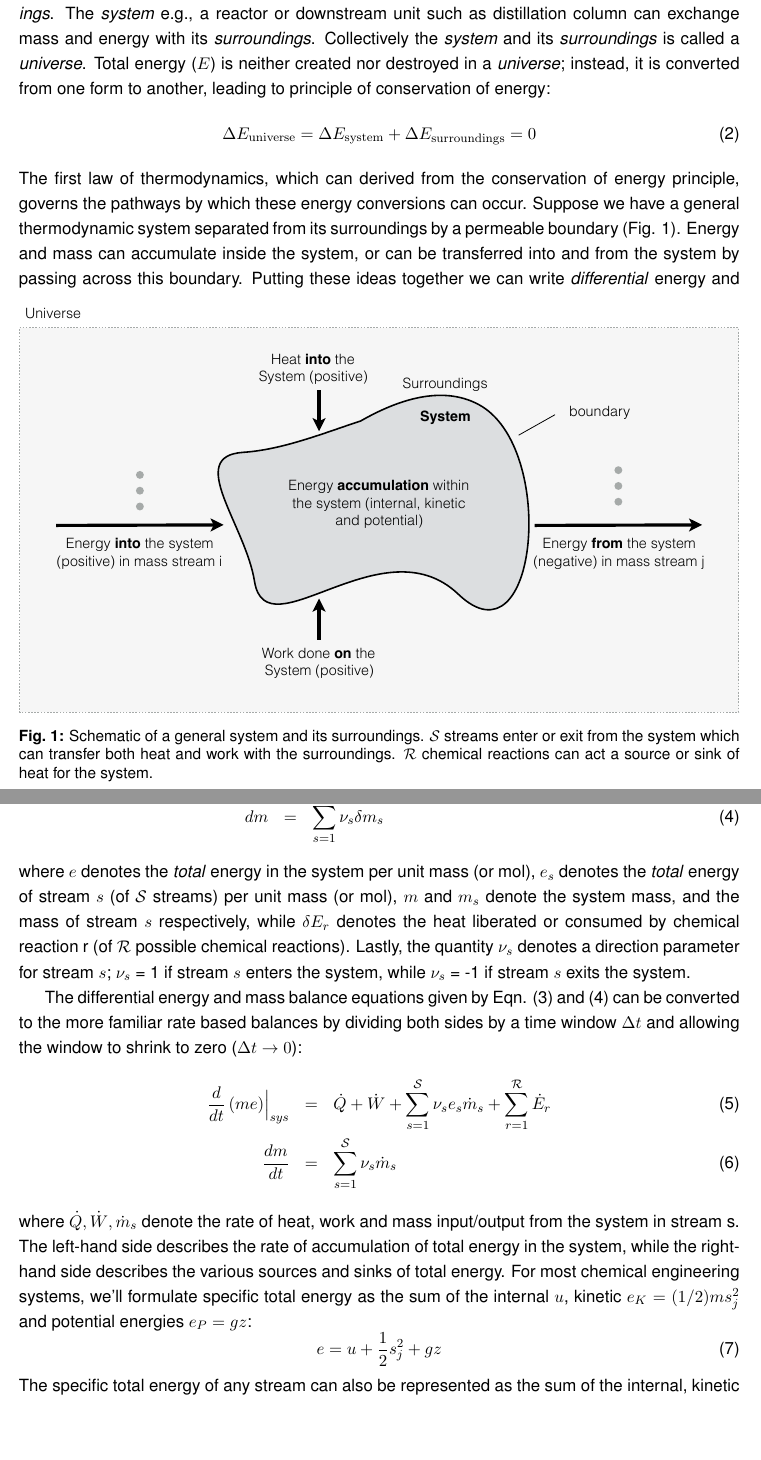
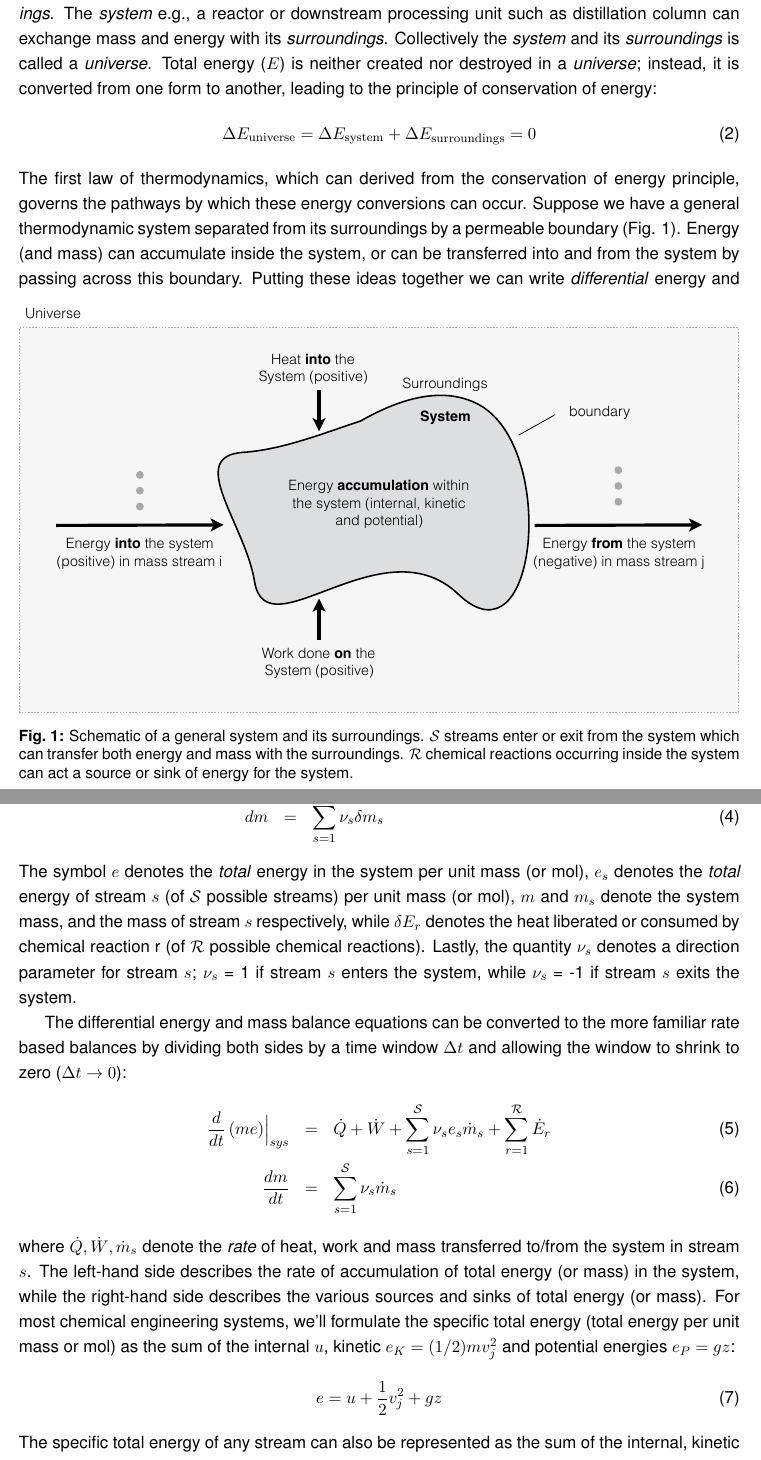
Before and after one commit to varnerlab/CHEME-3130-F2017-Varner, a LaTeX document (first_law/Notes.tex): two parts of pages 2 and 3 of 17, joined at a grey line, cut so that both start at the same text, the shorter picture padded with empty space. Compiled offline with pdfLaTeX.

Commit message:
First law

```diff
--- a/first_law/Notes.tex
+++ b/first_law/Notes.tex
@@ -125,40 +125,40 @@
 
 \section*{Introduction}
 Imagine that we could decompose a chemical engineering process into a \textit{system} and its \textit{surroundings}.
-The \textit{system} e.g., a reactor or downstream unit such as distillation column can exchange mass and energy with its \textit{surroundings}.
+The \textit{system} e.g., a reactor or downstream processing unit such as distillation column can exchange mass and energy with its \textit{surroundings}.
 Collectively the \textit{system} and its \textit{surroundings} is called a \textit{universe}.
 Total energy ($E$) is neither created nor destroyed in a \textit{universe};
-instead, it is converted from one form to another, leading to principle of conservation of energy:
+instead, it is converted from one form to another, leading to the principle of conservation of energy:
 \begin{equation}
 	\Delta{E}_{\mathrm{universe}} = \Delta{E}_{\mathrm{system}}+\Delta{E}_{\mathrm{surroundings}} = 0
 \end{equation}
 The first law of thermodynamics, which can derived from the conservation of energy principle, governs the pathways by which these energy conversions can occur.
 Suppose we have a general thermodynamic system separated from its surroundings by a permeable boundary (Fig. \ref{fig-energy-schematic}).
-Energy and mass can accumulate inside the system, or can be transferred into and from the system by passing across this boundary.
+Energy (and mass) can accumulate inside the system, or can be transferred into and from the system by passing across this boundary.
 \begin{figure}[!ht]\center
   \includegraphics[width=1.0\textwidth]{./figs/EnergySchematic.pdf}
-  \caption{Schematic of a general system and its surroundings. $\mathcal{S}$ streams enter or exit from the system which can transfer both heat and work with the surroundings.
-  $\mathcal{R}$ chemical reactions can act a source or sink of heat for the system.}
+  \caption{Schematic of a general system and its surroundings. $\mathcal{S}$ streams enter or exit from the system which can transfer both energy and mass with the surroundings.
+  $\mathcal{R}$ chemical reactions occurring inside the system can act a source or sink of energy for the system.}
   \label{fig-energy-schematic}
 \end{figure}
 Putting these ideas together we can write \textit{differential} energy and mass balance equations which describe the energy (or mass) inputs and outputs shown in Fig. \ref{fig-energy-schematic}:
 \begin{eqnarray}\label{eqn:energy-balance-precursor}
 d\left(me\right)\Bigr|_{sys} &=& \delta{Q}+\delta{W}+\sum_{s=1}^{\mathcal{S}}\nu_{s}e_{s}\delta{m}_{s} + \sum_{r=1}^{\mathcal{R}}\delta E_{r}\\\label{eqn:material-balance-precursor}
 dm &=& \sum_{s=1}^{\mathcal{S}}\nu_{s}\delta{m}_{s}
-\end{eqnarray}where $e$ denotes the \textit{total} energy in the system per unit mass (or mol), $e_{s}$ denotes the \textit{total} energy of stream $s$ (of $\mathcal{S}$ streams) per unit mass (or mol),
+\end{eqnarray}The symbol $e$ denotes the \textit{total} energy in the system per unit mass (or mol), $e_{s}$ denotes the \textit{total} energy of stream $s$ (of $\mathcal{S}$ possible streams) per unit mass (or mol),
 $m$ and $m_{s}$ denote the system mass, and the mass of stream $s$ respectively, while $\delta E_{r}$ denotes the heat liberated or consumed by chemical reaction r (of $\mathcal{R}$ possible chemical reactions).
 Lastly, the quantity $\nu_{s}$ denotes a direction parameter for stream $s$; $\nu_{s}$ = 1 if stream $s$ enters the system, while $\nu_{s}$ = -1 if stream $s$ exits the system.
 
-The differential energy and mass balance equations given by Eqn. \eqref{eqn:energy-balance-precursor} and \eqref{eqn:material-balance-precursor} can be converted to
+The differential energy and mass balance equations can be converted to
 the more familiar rate based balances by dividing both sides by a time window $\Delta{t}$ and allowing the window to shrink to zero ($\Delta{t}\rightarrow{0}$):
 \begin{eqnarray}
 \frac{d}{dt}\left(me\right)\Bigr|_{sys} &=& \dot{Q}+\dot{W}+\sum_{s=1}^{\mathcal{S}}\nu_{s}e_{s}\dot{m}_{s}+ \sum_{r=1}^{\mathcal{R}}\dot{E}_{r}\\
 \frac{dm}{dt} &=& \sum_{s=1}^{\mathcal{S}}\nu_{s}\dot{m}_{s}
-\end{eqnarray}where $\dot{Q},\dot{W},\dot{m}_{s}$ denote the rate of heat, work and mass input/output from the system in stream s.
-The left-hand side describes the rate of accumulation of total energy in the system, while the right-hand side describes the various sources and sinks of total energy.
-For most chemical engineering systems, we'll formulate specific total energy as the sum of the internal $u$, kinetic $e_{K}=(1/2)ms_{j}^{2}$ and potential energies $e_{P}=gz$:
+\end{eqnarray}where $\dot{Q},\dot{W},\dot{m}_{s}$ denote the \textit{rate} of heat, work and mass transferred to/from the system in stream $s$.
+The left-hand side describes the rate of accumulation of total energy (or mass) in the system, while the right-hand side describes the various sources and sinks of total energy (or mass).
+For most chemical engineering systems, we'll formulate the specific total energy (total energy per unit mass or mol) as the sum of the internal $u$, kinetic $e_{K}=(1/2)mv_{j}^{2}$ and potential energies $e_{P}=gz$:
 \begin{equation}
-e = u + \frac{1}{2}s_{j}^{2} + gz
+e = u + \frac{1}{2}v_{j}^{2} + gz
 \end{equation}The specific total energy of any stream can also be represented as the sum of the internal, kinetic and potential energies of the molecules in that stream.
 Putting these ideas together, we can write the general time-dependent macroscopic energy and mass balances as:
 \begin{eqnarray}\label{eqn:general-open-balance}
```
Also changed, not shown: first_law/Notes.pdf, first_law/Notes.tex (2 more changed lines), 2 other files.
